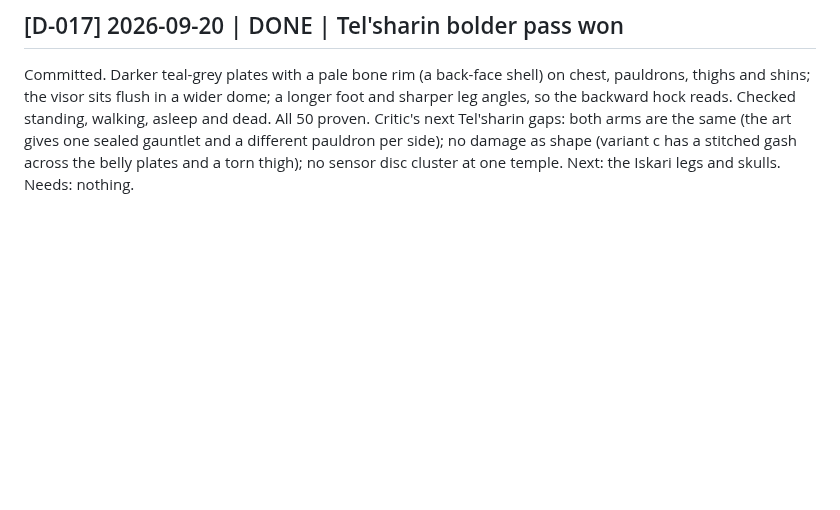
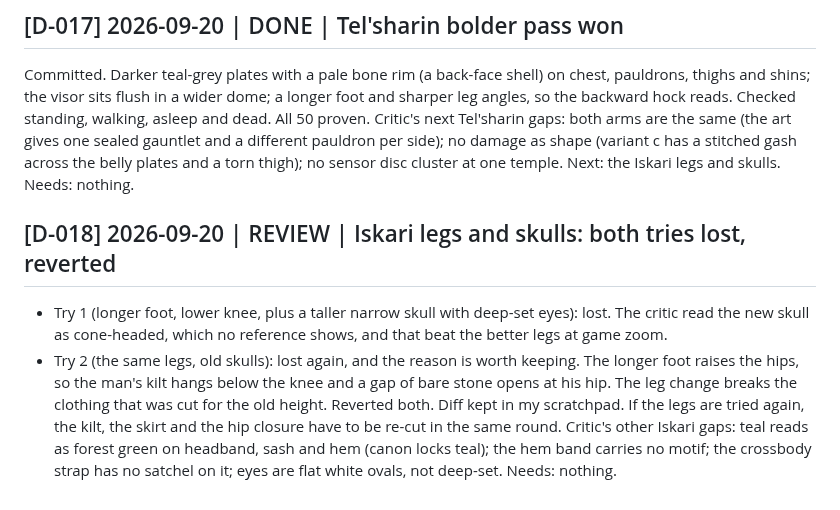
Before and after one commit to serenichron/the-stranded-ai-game-experiment, a Markdown page: comms/p3-agent-D.md, the part around the change. GitHub-like rendering; blank space fills up the shorter version.

Commit message:
Agent D log: Iskari legs lost twice, reverted
Co-Authored-By: Claude Opus 5 (1M context) <noreply@anthropic.com>

```diff
--- a/comms/p3-agent-D.md
+++ b/comms/p3-agent-D.md
@@ -135,3 +135,10 @@ Committed. Darker teal-grey plates with a pale bone rim (a back-face shell) on c
 Critic's next Tel'sharin gaps: both arms are the same (the art gives one sealed gauntlet and a different pauldron per side); no damage as shape (variant c has a stitched gash across the belly plates and a torn thigh); no sensor disc cluster at one temple.
 Next: the Iskari legs and skulls.
 Needs: nothing.
+
+## [D-018] 2026-09-20 | REVIEW | Iskari legs and skulls: both tries lost, reverted
+- Try 1 (longer foot, lower knee, plus a taller narrow skull with deep-set eyes): lost. The critic read the new skull as cone-headed, which no reference shows, and that beat the better legs at game zoom.
+- Try 2 (the same legs, old skulls): lost again, and the reason is worth keeping. The longer foot raises the hips, so the man's kilt hangs below the knee and a gap of bare stone opens at his hip. The leg change breaks the clothing that was cut for the old height.
+Reverted both. Diff kept in my scratchpad. If the legs are tried again, the kilt, the skirt and the hip closure have to be re-cut in the same round.
+Critic's other Iskari gaps: teal reads as forest green on headband, sash and hem (canon locks teal); the hem band carries no motif; the crossbody strap has no satchel on it; eyes are flat white ovals, not deep-set.
+Needs: nothing.
```
